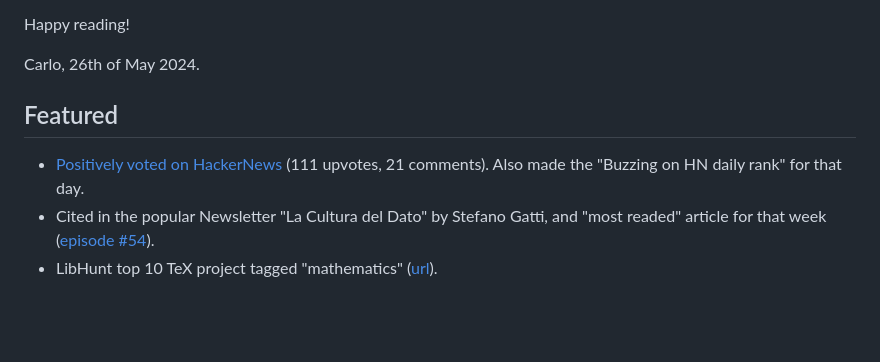
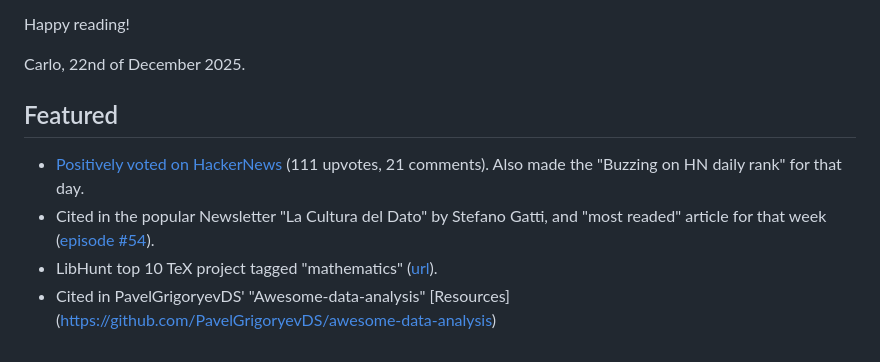
Before and after one commit to carloocchiena/the_statistics_handbook, a Markdown page: README.md, the part around the change. GitHub-like rendering; blank space fills up the shorter version.

Commit message:
Update publication date and add new citation

```diff
--- a/README.md
+++ b/README.md
@@ -45,9 +45,10 @@ Before releasing this publication, which is distributed under a Creative Common
 
 Happy reading!
 
-Carlo, 26th of May 2024.
+Carlo, 22nd of December 2025.
 
 ## Featured
 - [Positively voted on HackerNews](https://news.ycombinator.com/item?id=36111993) (111 upvotes, 21 comments). Also made the "Buzzing on HN daily rank" for that day.
 - Cited in the popular Newsletter "La Cultura del Dato" by Stefano Gatti, and "most readed" article for that week ([episode #54](https://stefanogatti.substack.com/p/laculturadeldato-053-a48)).
 - LibHunt top 10 TeX project tagged "mathematics" ([url](https://www.libhunt.com/l/tex/topic/mathematics)).
+- Cited in PavelGrigoryevDS' "Awesome-data-analysis" [Resources] (https://github.com/PavelGrigoryevDS/awesome-data-analysis)
```
